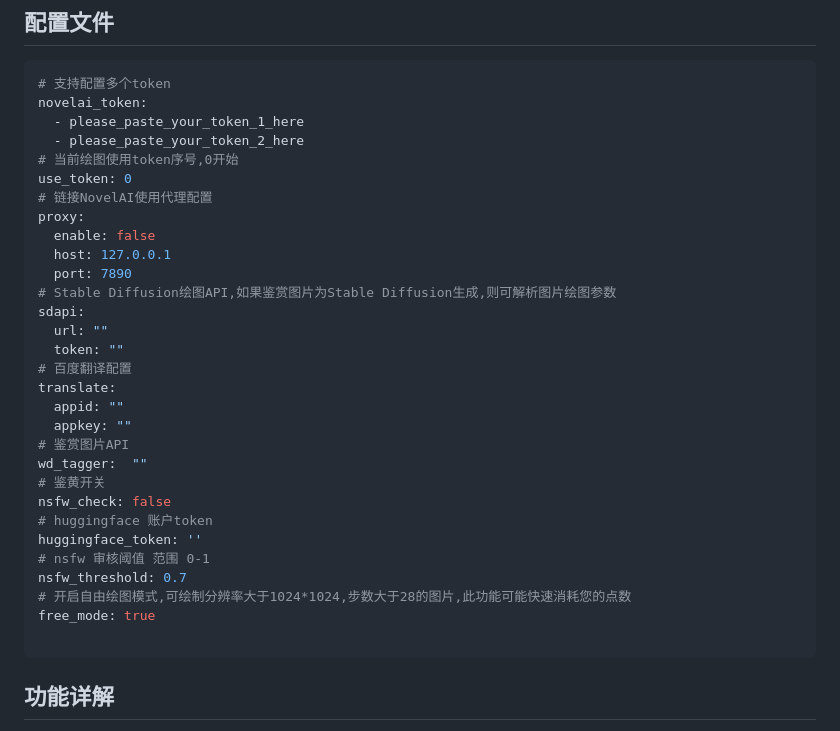
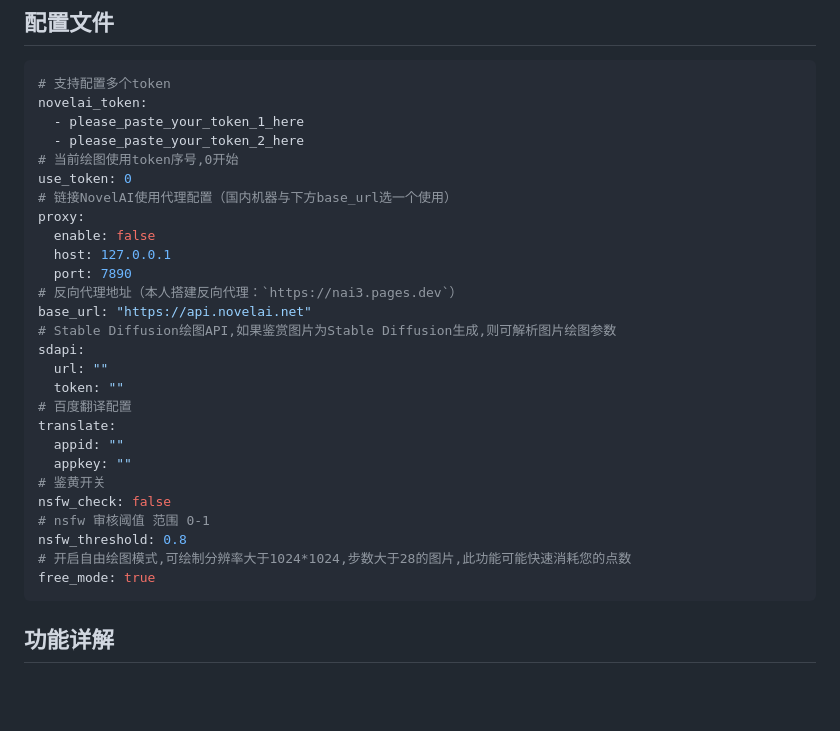
Before and after one commit to CikeyQi/nai-plugin, a Markdown page: README.md, the part around the change. Drawn GitHub-style; blank space fills up the shorter version.

````diff
--- a/README.md
+++ b/README.md
@@ -121,11 +121,13 @@ novelai_token:
   - please_paste_your_token_2_here
 # 当前绘图使用token序号,0开始
 use_token: 0
-# 链接NovelAI使用代理配置
+# 链接NovelAI使用代理配置（国内机器与下方base_url选一个使用）
 proxy:
   enable: false
   host: 127.0.0.1
   port: 7890
+# 反向代理地址（本人搭建反向代理：`https://nai3.pages.dev`）
+base_url: "https://api.novelai.net"
 # Stable Diffusion绘图API,如果鉴赏图片为Stable Diffusion生成,则可解析图片绘图参数
 sdapi:
   url: ""
@@ -134,17 +136,12 @@ sdapi:
 translate:
   appid: ""
   appkey: ""
-# 鉴赏图片API
-wd_tagger:  ""
 # 鉴黄开关
 nsfw_check: false
-# huggingface 账户token
-huggingface_token: ''
 # nsfw 审核阈值 范围 0-1
-nsfw_threshold: 0.7
+nsfw_threshold: 0.8
 # 开启自由绘图模式,可绘制分辨率大于1024*1024,步数大于28的图片,此功能可能快速消耗您的点数
 free_mode: true
-
 ```
 
 </br></br>
````
